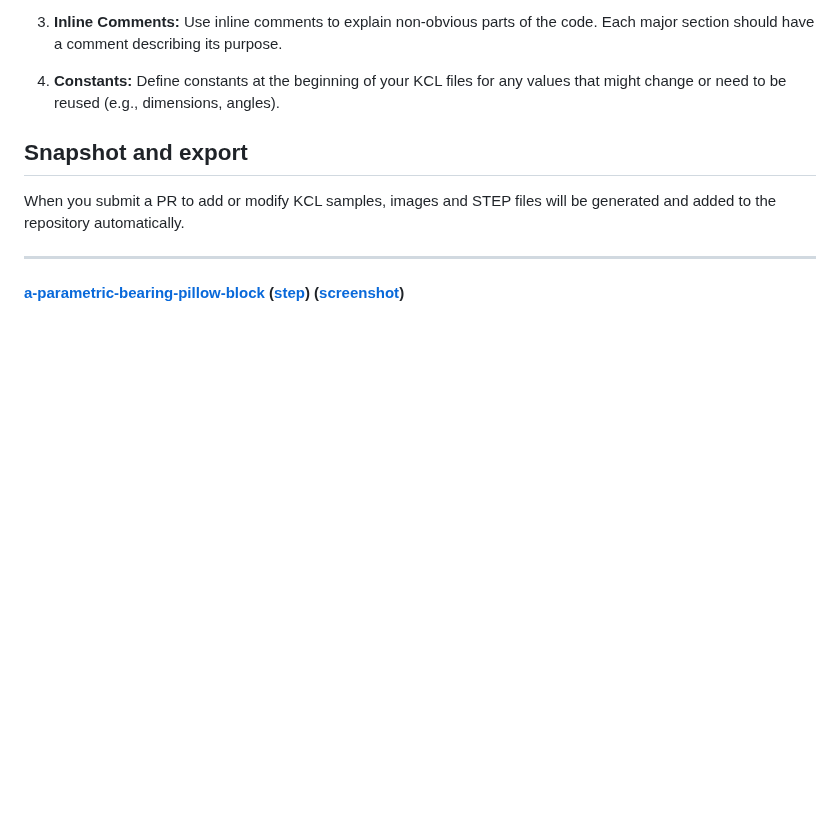
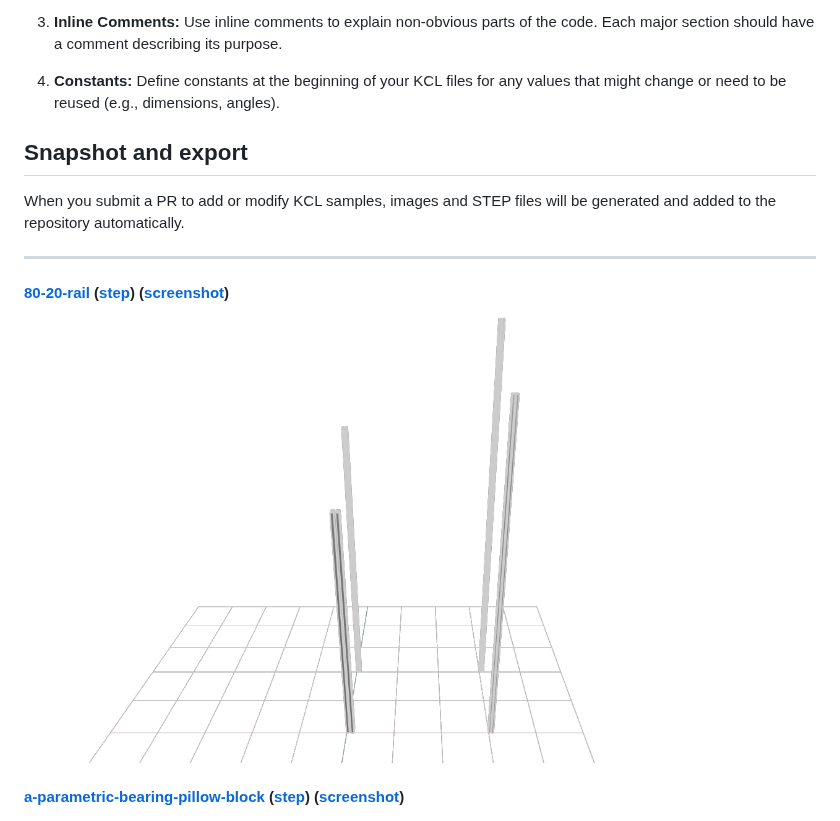
Before and after one commit to KittyCAD/kcl-samples, a Markdown page: README.md, the part around the change. Drawn GitHub-style; pictures changed too: screenshots-of-samples/80-20-rail.png (added); blank space fills up the shorter version.

Commit message:
Create 80-20-Rail (#39)
* Create 80-20-Rail

An 80/20 extruded aluminum linear rail. T-slot profile adjustable by rail height, length, and base position

* Rename 80-20-Rail to 80-20-rail.kcl

* In the realm of scripts and screens, adding a dash of mechanical dreams.

---------

Co-authored-by: Jess Frazelle <jessfraz@users.noreply.github.com>
Co-authored-by: github-actions[bot] <github-actions[bot]@users.noreply.github.com>

```diff
--- a/README.md
+++ b/README.md
@@ -23,6 +23,8 @@ KCL samples conform to a set of style guidelines to ensure consistency and reada
 When you submit a PR to add or modify KCL samples, images and STEP files will be generated and added to the repository automatically.
 
 ---
+#### [80-20-rail](80-20-rail.kcl) ([step](STEP-output-of-samples/80-20-rail.step)) ([screenshot](screenshots-of-samples/80-20-rail.png))
+[![80-20-rail](screenshots-of-samples/80-20-rail.png)](80-20-rail.kcl)
 #### [a-parametric-bearing-pillow-block](a-parametric-bearing-pillow-block.kcl) ([step](STEP-output-of-samples/a-parametric-bearing-pillow-block.step)) ([screenshot](screenshots-of-samples/a-parametric-bearing-pillow-block.png))
 [![a-parametric-bearing-pillow-block](screenshots-of-samples/a-parametric-bearing-pillow-block.png)](a-parametric-bearing-pillow-block.kcl)
 #### [ball-bearing](ball-bearing.kcl) ([step](STEP-output-of-samples/ball-bearing.step)) ([screenshot](screenshots-of-samples/ball-bearing.png))
```
Also changed, not shown: 5 other files.
